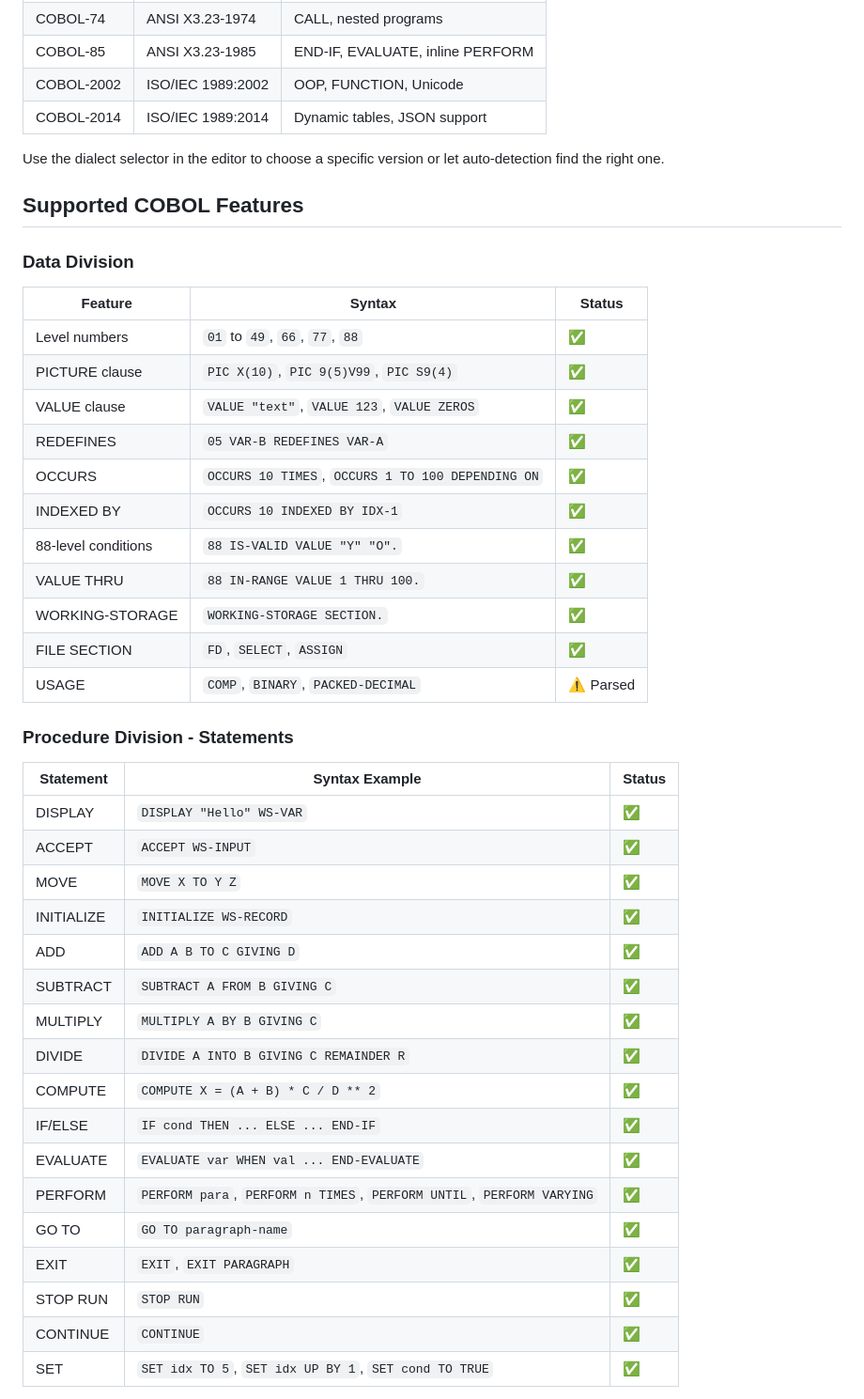
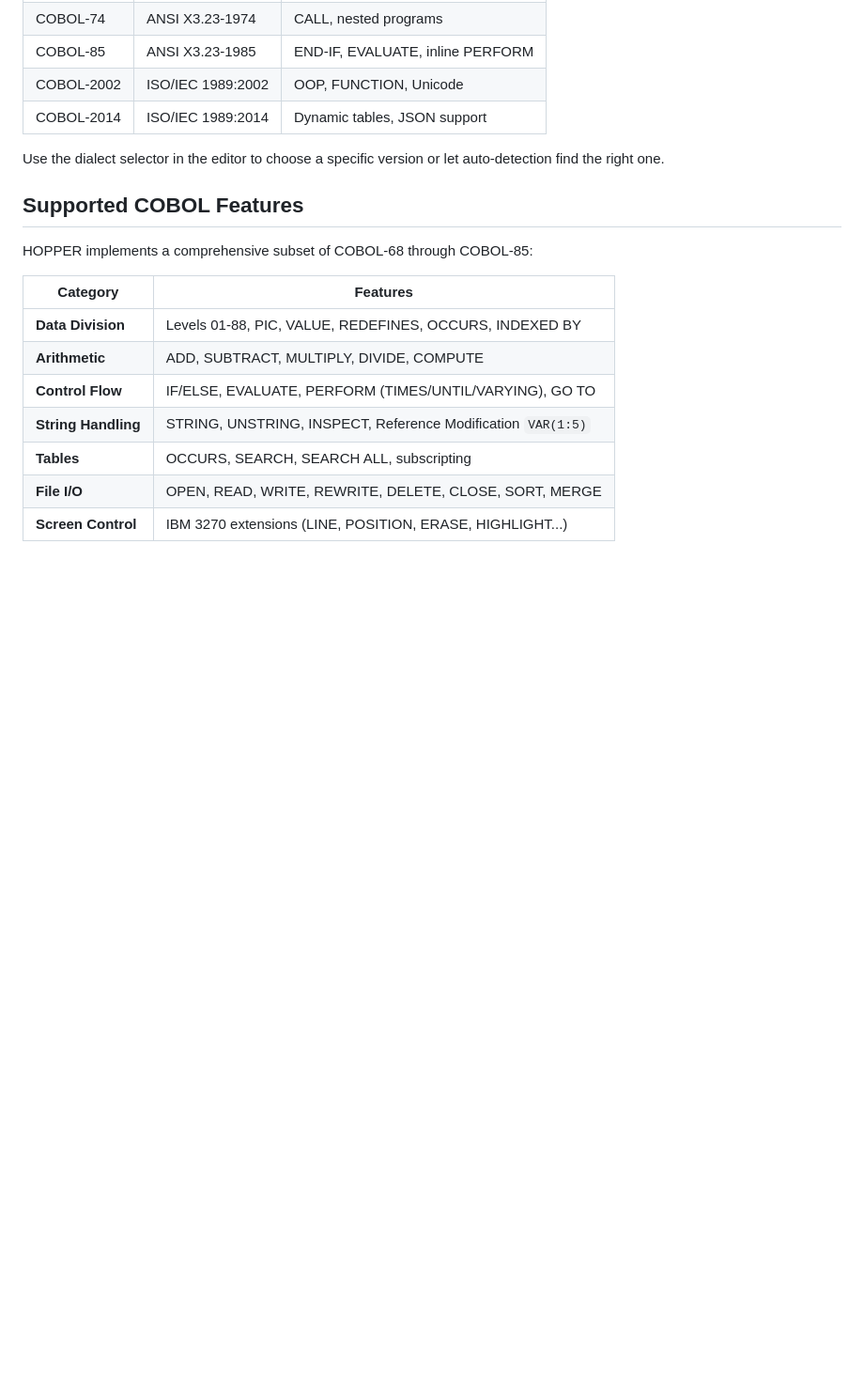
Before and after one commit to MeltingBot/hopper-cobol, a Markdown page: README.md, the part around one of its changes. Shown at 94% size. Drawn GitHub-style; blank space fills up the shorter version.

```diff
--- a/README.md
+++ b/README.md
@@ -32,41 +32,15 @@ Use the dialect selector in the editor to choose a specific version or let auto-
 
 ## Supported COBOL Features
 
-### Data Division
+HOPPER implements a comprehensive subset of COBOL-68 through COBOL-85:
 
-| Feature | Syntax | Status |
-|---------|--------|--------|
-| Level numbers | `01` to `49`, `66`, `77`, `88` | ✅ |
-| PICTURE clause | `PIC X(10)`, `PIC 9(5)V99`, `PIC S9(4)` | ✅ |
-| VALUE clause | `VALUE "text"`, `VALUE 123`, `VALUE ZEROS` | ✅ |
-| REDEFINES | `05 VAR-B REDEFINES VAR-A` | ✅ |
-| OCCURS | `OCCURS 10 TIMES`, `OCCURS 1 TO 100 DEPENDING ON` | ✅ |
-| INDEXED BY | `OCCURS 10 INDEXED BY IDX-1` | ✅ |
-| 88-level conditions | `88 IS-VALID VALUE "Y" "O".` | ✅ |
-| VALUE THRU | `88 IN-RANGE VALUE 1 THRU 100.` | ✅ |
-| WORKING-STORAGE | `WORKING-STORAGE SECTION.` | ✅ |
-| FILE SECTION | `FD`, `SELECT`, `ASSIGN` | ✅ |
-| USAGE | `COMP`, `BINARY`, `PACKED-DECIMAL` | ⚠️ Parsed |
+| Category | Features |
+|----------|----------|
+| **Data Division** | Levels 01-88, PIC, VALUE, REDEFINES, OCCURS, INDEXED BY |
+| **Arithmetic** | ADD, SUBTRACT, MULTIPLY, DIVIDE, COMPUTE |
+| **Control Flow** | IF/ELSE, EVALUATE, PERFORM (TIMES/UNTIL/VARYING), GO TO |
+| **String Handling** | STRING, UNSTRING, INSPECT, Reference Modification `VAR(1:5)` |
+| **Tables** | OCCURS, SEARCH, SEARCH ALL, subscripting |
+| **File I/O** | OPEN, READ, WRITE, REWRITE, DELETE, CLOSE, SORT, MERGE |
+| **Screen Control** | IBM 3270 extensions (LINE, POSITION, ERASE, HIGHLIGHT...) |
 
-### Procedure Division - Statements
-
-| Statement | Syntax Example | Status |
-|-----------|----------------|--------|
-| DISPLAY | `DISPLAY "Hello" WS-VAR` | ✅ |
-| ACCEPT | `ACCEPT WS-INPUT` | ✅ |
-| MOVE | `MOVE X TO Y Z` | ✅ |
-| INITIALIZE | `INITIALIZE WS-RECORD` | ✅ |
-| ADD | `ADD A B TO C GIVING D` | ✅ |
-| SUBTRACT | `SUBTRACT A FROM B GIVING C` | ✅ |
-| MULTIPLY | `MULTIPLY A BY B GIVING C` | ✅ |
-| DIVIDE | `DIVIDE A INTO B GIVING C REMAINDER R` | ✅ |
-| COMPUTE | `COMPUTE X = (A + B) * C / D ** 2` | ✅ |
-| IF/ELSE | `IF cond THEN ... ELSE ... END-IF` | ✅ |
-| EVALUATE | `EVALUATE var WHEN val ... END-EVALUATE` | ✅ |
-| PERFORM | `PERFORM para`, `PERFORM n TIMES`, `PERFORM UNTIL`, `PERFORM VARYING` | ✅ |
-| GO TO | `GO TO paragraph-name` | ✅ |
-| EXIT | `EXIT`, `EXIT PARAGRAPH` | ✅ |
-| STOP RUN | `STOP RUN` | ✅ |
-| CONTINUE | `CONTINUE` | ✅ |
-| SET | `SET idx TO 5`, `SET idx UP BY 1`, `SET cond TO TRUE` | ✅ |
-
```
Also changed, not shown: other parts of README.md (+3 -118 lines), docs/COBOL-REFERENCE.md (added, +309 -0 lines).
